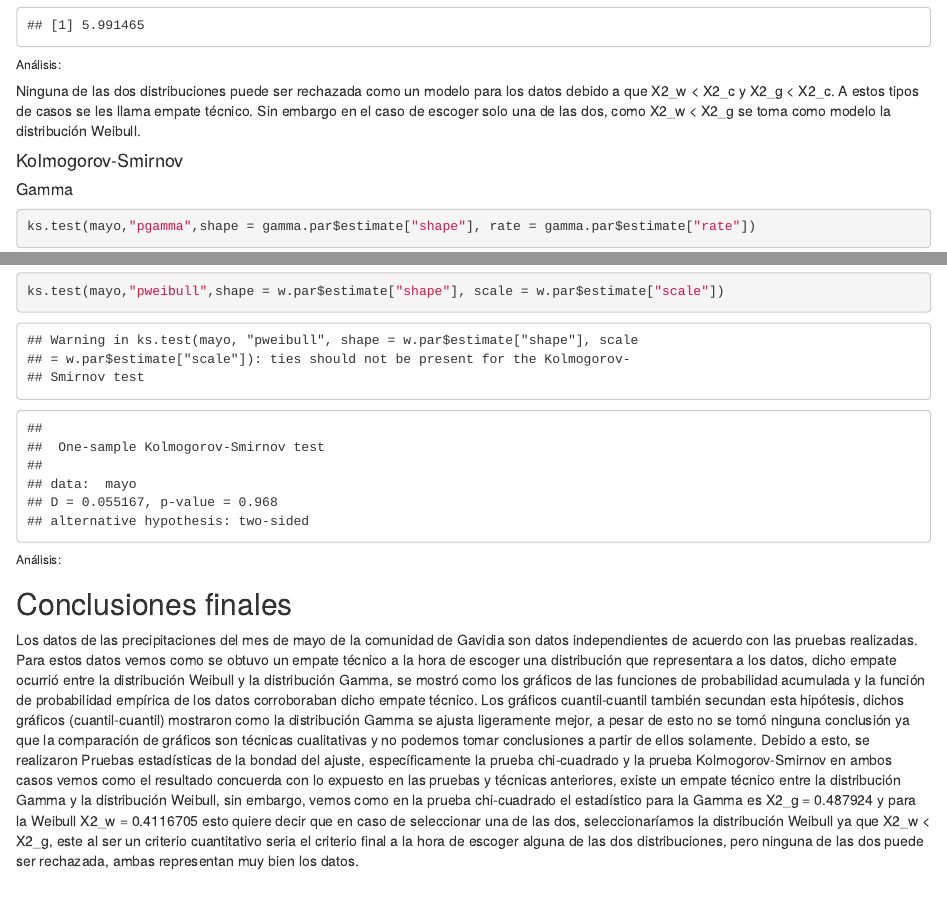
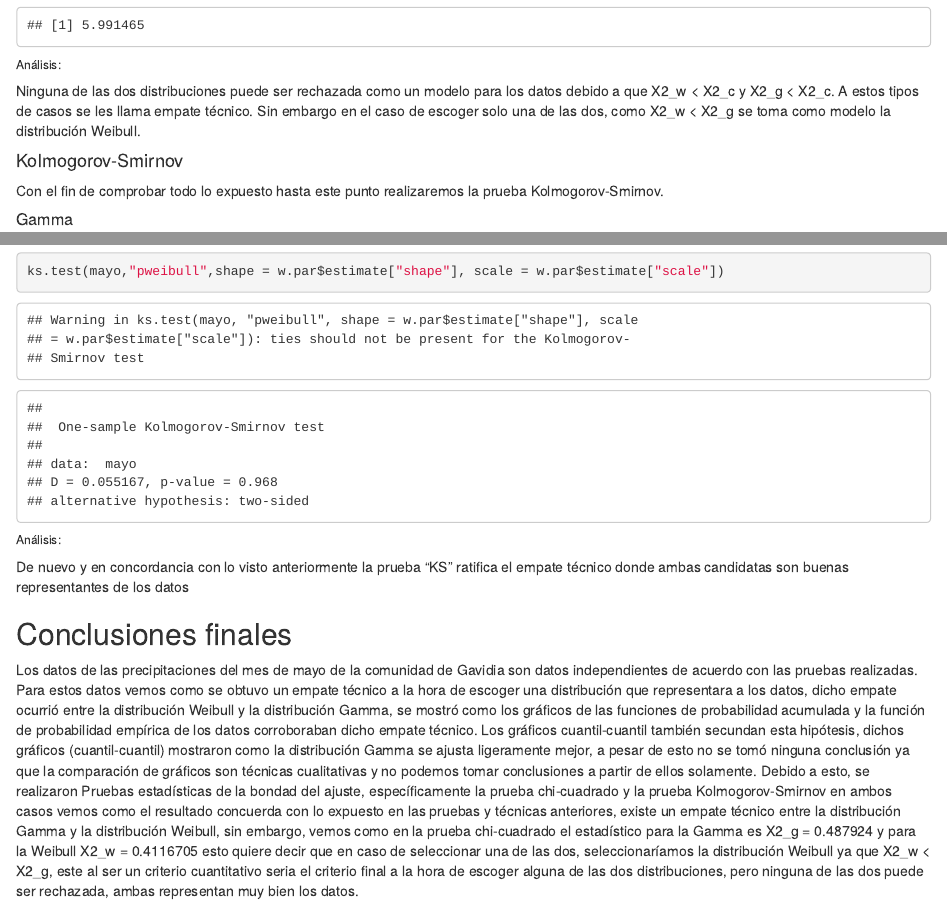
Before and after one commit to juankipedia/simulators, an R Markdown document (Modeling_And_Simulations/Modelizacion_de_las_Entradas/tareaModelizacionEntradas.Rmd): the page in a window 1100 px wide, from 9370 px down, and a second part further down, joined at a grey line. The pictures show the output file Modeling_And_Simulations/Modelizacion_de_las_Entradas/tareaModelizacionEntradas.html that the author committed with the source, opened offline.

Commit message:
Modelizacion de entradas DONE

````diff
--- a/Modeling_And_Simulations/Modelizacion_de_las_Entradas/tareaModelizacionEntradas.Rmd
+++ b/Modeling_And_Simulations/Modelizacion_de_las_Entradas/tareaModelizacionEntradas.Rmd
@@ -256,6 +256,8 @@ Ninguna de las dos distribuciones puede ser rechazada como un modelo para los da
 
 #### Kolmogorov-Smirnov
 
+Con el fin de comprobar todo lo expuesto hasta este punto realizaremos la prueba Kolmogorov-Smirnov.
+
 ##### Gamma
 ```{r}
 ks.test(mayo,"pgamma",shape = gamma.par$estimate["shape"], rate = gamma.par$estimate["rate"])
@@ -268,6 +270,8 @@ ks.test(mayo,"pweibull",shape = w.par$estimate["shape"], scale = w.par$estimate[
 
 ###### Análisis:
 
+De nuevo y en concordancia con lo visto anteriormente la prueba “KS” ratifica el empate técnico donde ambas candidatas son buenas representantes de los datos
+
 ## Conclusiones finales
 
 Los datos de las precipitaciones del mes de mayo de la comunidad de Gavidia son datos independientes de acuerdo con las pruebas realizadas. Para estos datos vemos como se obtuvo un empate técnico a la hora de escoger una distribución que representara a los datos, dicho empate ocurrió entre la distribución Weibull y la distribución Gamma, se mostró como los gráficos de las funciones de probabilidad acumulada y la función de probabilidad empírica de los datos corroboraban dicho empate técnico. Los gráficos cuantil-cuantil también secundan esta hipótesis, dichos gráficos (cuantil-cuantil) mostraron como la distribución Gamma se ajusta ligeramente mejor, a pesar de esto no se tomó ninguna conclusión ya que la comparación de gráficos son técnicas cualitativas y no podemos tomar conclusiones a partir de ellos solamente. Debido a esto, se realizaron Pruebas estadísticas de la bondad del ajuste, específicamente la prueba chi-cuadrado y la prueba Kolmogorov-Smirnov en ambos casos vemos como el resultado concuerda con lo expuesto en las pruebas y técnicas anteriores, existe un empate técnico entre la distribución Gamma y la distribución Weibull, sin embargo, vemos como en la prueba chi-cuadrado el estadístico para la Gamma es X2_g =  0.487924 y para la Weibull X2_w = 0.4116705 esto quiere decir que en caso de seleccionar una de las dos, seleccionaríamos la distribución Weibull ya que X2_w < X2_g, este al ser un criterio cuantitativo seria el criterio final a la hora de escoger alguna de las dos distribuciones, pero ninguna de las dos puede ser rechazada, ambas representan muy bien los datos.
````
Also changed, not shown: Modeling_And_Simulations/Modelizacion_de_las_Entradas/tareaModelizacionEntradas.html, ODE/2ndOrderLinearSystems/closedLoop/report.pdf, 1 other file.
